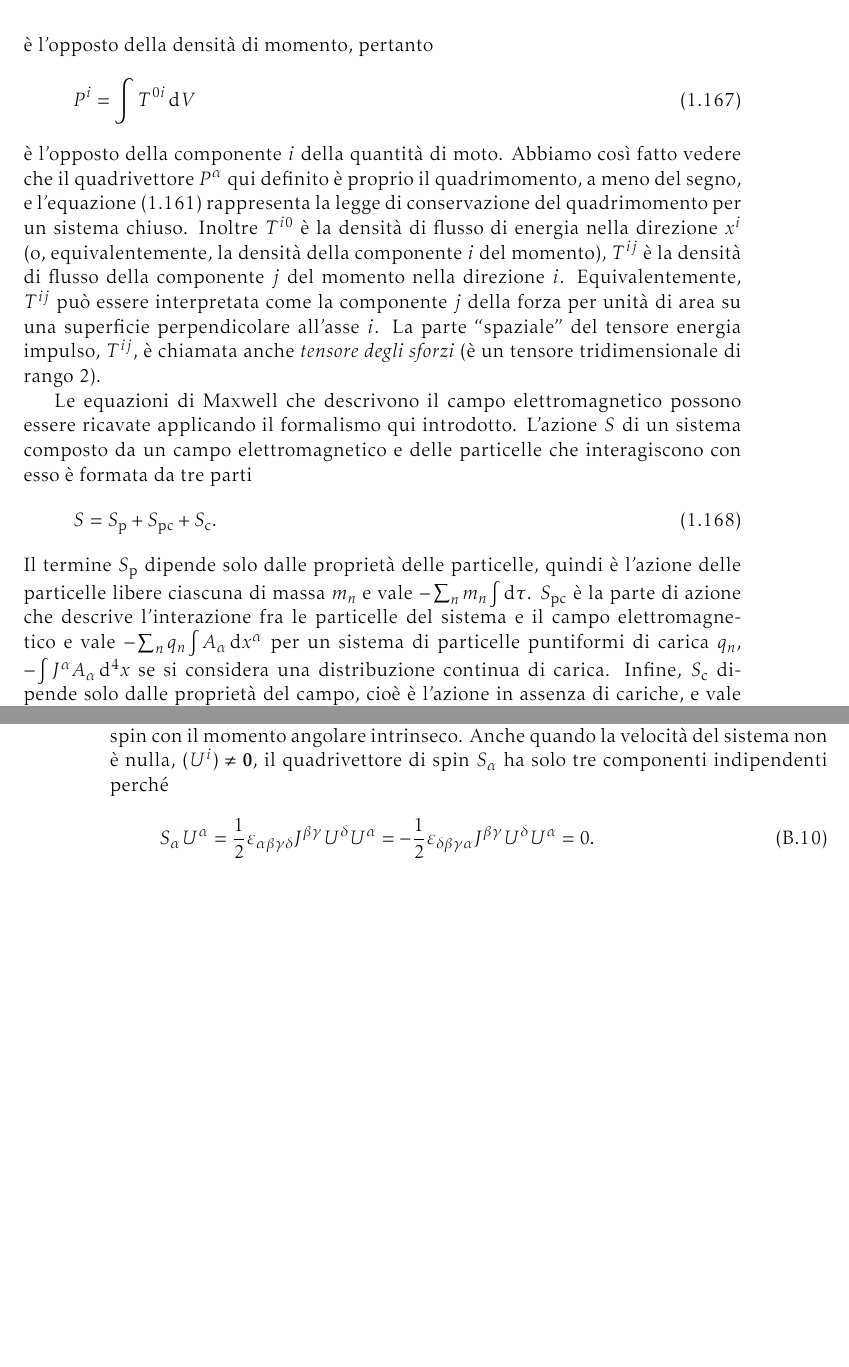
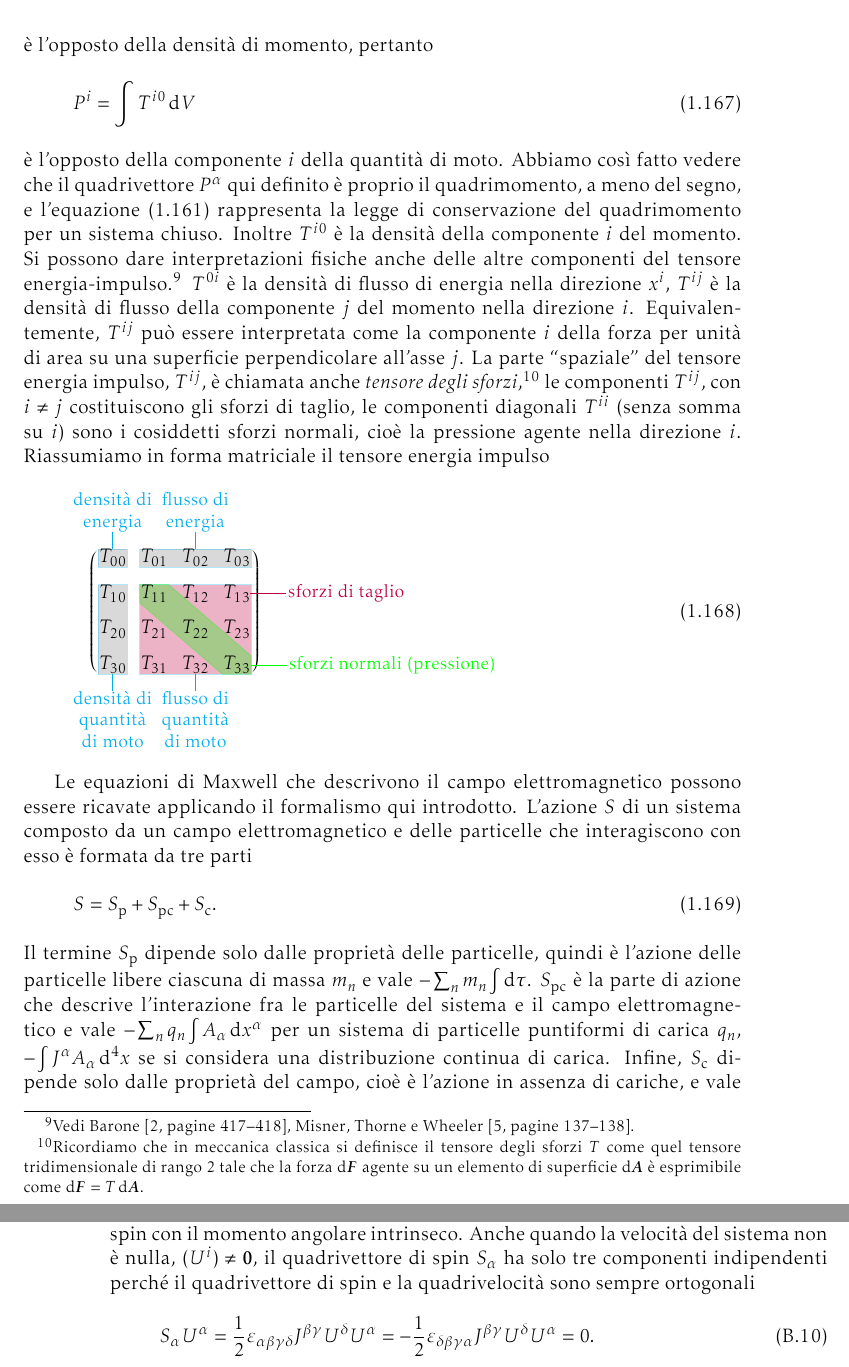
Before and after one commit to giordano/gravitazione, a LaTeX book (gravitazione.tex, which reads appendici/spin.tex, capitoli/richiami_relativita_speciale.tex): two parts of pages 37 and 118 of 126, joined at a grey line, cut so that both start at the same text, the shorter picture padded with empty space. Compiled offline with pdfLaTeX.

Commit message:
chiarimenti sul tensore sforzo-energia-impulso
Ho chiarito (spero) il significato delle componenti del tensore,
aggiungendo anche una figura.

Grazie a Claudio Fiandrino per l'aiuto alla realizzazione della figura
http://www.guitex.org/home/it/forum/5-tex-e-latex/81551-difficolta-con-tikzmark

Piccola precisazione anche sullo spin.

```diff
--- a/appendici/spin.tex
+++ b/appendici/spin.tex
@@ -94,6 +94,7 @@ del centro di massa il momento angolare orbitale è nullo, pertanto è corretta
 l'identificazione del quadrivettore di spin con il momento angolare intrinseco.
 Anche quando la velocità del sistema non è nulla, $(U^{i}) \neq \bm{0}$, il
 quadrivettore di spin $S_{\alpha}$ ha solo tre componenti indipendenti perché
+il quadrivettore di spin e la quadrivelocità sono sempre ortogonali
 \begin{equation}
   S_{\alpha}U^{\alpha} = \frac{1}{2}
   \epsilon_{\alpha\beta\gamma\delta}J^{\beta\gamma}U^{\delta}U^{\alpha} =
--- a/capitoli/richiami_relativita_speciale.tex
+++ b/capitoli/richiami_relativita_speciale.tex
@@ -1813,75 +1813,103 @@ rappresenta l'opposto dell'energia del sistema.  Invece
 \end{equation}
 è l'opposto della densità di momento, pertanto
 \begin{equation}
-  P^{i} = \int T^{0i}\dd V
+  P^{i} = \int T^{i0}\dd V
 \end{equation}
 è l'opposto della componente $i$ della quantità di moto.  Abbiamo così fatto
 vedere che il quadrivettore $P^{\alpha}$ qui definito è proprio il
 quadrimomento, a meno del segno, e l'equazione~\eqref{eq:div-tens-en-imp}
 rappresenta la legge di conservazione del quadrimomento per un sistema chiuso.
-Inoltre $T^{i0}$ è la densità di flusso di energia nella direzione $x^{i}$ (o,
-equivalentemente, la densità della componente $i$ del momento), $T^{ij}$ è la
-densità di flusso della componente $j$ del momento nella direzione $i$.
-Equivalentemente, $T^{ij}$ può essere interpretata come la componente $j$ della
-forza per unità di area su una superficie perpendicolare all'asse $i$.  La parte
+Inoltre $T^{i0}$ è la densità della componente $i$ del momento.  Si possono dare
+interpretazioni fisiche anche delle altre componenti del tensore
+energia-impulso.\footnote{Vedi~\textcite[417-418]{barone:relativita},
+  \textcite[137-138]{misner:gravitation}.}
+$T^{0i}$ è la densità di flusso di energia nella direzione $x^{i}$, $T^{ij}$ è
+la densità di flusso della componente $j$ del momento nella direzione $i$.
+Equivalentemente, $T^{ij}$ può essere interpretata come la componente $i$ della
+forza per unità di area su una superficie perpendicolare all'asse $j$.  La parte
 ``spaziale'' del tensore energia impulso, $T^{ij}$, è chiamata anche
-\emph{tensore degli sforzi} (è un tensore tridimensionale di rango $2$).
-
-%%% Rappresentazione matriciale del tensore energia impulso simile a
-%%% <https://it.wikipedia.org/wiki/File:StressEnergyTensor_it.svg>.  TODO:
-%%% decidere se inserire questa figura, in caso affermativo completarla e
-%%% integrarla nel testo
-% \newcommand{\tikzmark}[2]{
-%   \tikz[baseline=-\the\dimexpr\fontdimen22\textfont2\relax,remember picture,overlay]\node (#1) {#2};
-% }
-% \begin{equation}
-%   \begin{pmatrix}
-%     \tikzmark{00}{$T_{00}$} & \tikzmark{01}{$T_{01}$} & T_{02} & \tikzmark{03}{$T_{03}$} \\
-%     \tikzmark{10}{$T_{10}$} & \tikzmark{11}{$T_{11}$} & T_{12} & \tikzmark{13}{$T_{13}$} \\
-%     T_{20}                  & T_{21}                  & T_{22} & T_{23}                  \\
-%     \tikzmark{30}{$T_{30}$} & \tikzmark{31}{$T_{31}$} & T_{32} & \tikzmark{33}{$T_{33}$} \\
-%   \end{pmatrix}
-% \end{equation}
-
-% \begin{tikzpicture}[remember picture,overlay]
-
-%   % evidenzio tensore degli sforzi e flusso di impulso
-%   \draw[color=cyan,fill=purple,opacity=0.3]
-%   ($(11.north west)!.4!(11.center)$) --
-%   ($(31.south west)!.4!(31.center)$) --
-%   ($(33.south east)!.4!(33.center)$) --
-%   ($(13.north east)!.4!(13.center)$) -- cycle;
-
-%   % evidenzio pressione
-%   \draw[fill,color=green,opacity=0.3]
-%   ($(11.north west)!.4!(11.center)$) --
-%   ($(11.north west)!.4!(11.center) - (0,9pt)$) --
-%   ($(33.south east)!.4!(33.center) - (9pt,0)$) --
-%   ($(33.south east)!.4!(33.center)$) --
-%   ($(33.south east)!.4!(33.center) + (0,8pt)$) --
-%   ($(11.north west)!.4!(11.center) + (8pt,0)$) -- cycle;
-
-%   % evidenzio densità di energia
-%   \draw[color=cyan,fill=gray,opacity=0.3]
-%   ($(00.north west)!.4!(00.center)$) --
-%   ($(00.south west)!.4!(00.center)$) --
-%   ($(00.south east)!.4!(00.center)$) --
-%   ($(00.north east)!.4!(00.center)$) -- cycle;
-
-%   % evidenzio densità di impulso
-%   \draw[color=cyan,fill=gray,opacity=0.3]
-%   ($(10.north west)!.4!(10.center)$) --
-%   ($(30.south west)!.4!(30.center)$) --
-%   ($(30.south east)!.4!(30.center)$) --
-%   ($(10.north east)!.4!(10.center)$) -- cycle;
-
-%   % evidenzio flusso di energia
-%   \draw[color=cyan,fill=gray,opacity=0.3]
-%   ($(01.north west)!.4!(01.center)$) --
-%   ($(01.south west)!.4!(01.center)$) --
-%   ($(03.south east)!.4!(03.center)$) --
-%   ($(03.north east)!.4!(03.center)$) -- cycle;
-% \end{tikzpicture}
+\emph{tensore degli
+  sforzi},\footnote{Ricordiamo
+  che in meccanica classica si definisce il tensore degli sforzi $T$ come quel
+  tensore tridimensionale di rango $2$ tale che la forza $\dd \bm{F}$ agente su
+  un elemento di superficie $\dd\bm{A}$ è esprimibile come
+  $\dd\bm{F} = T\dd\bm{A}$.} % Vedi Goldstein, Poole & Safko, capitolo 13
+le componenti $T^{ij}$, con $i \neq j$ costituiscono gli sforzi di taglio, le
+componenti diagonali $T^{ii}$ (senza somma su $i$) sono i cosiddetti sforzi
+normali, cioè la pressione agente nella direzione $i$.  Riassumiamo in forma
+matriciale il tensore energia impulso
+%%% Figura ispirata a questa:
+%%% https://it.wikipedia.org/wiki/File:StressEnergyTensor_it.svg
+\begin{equation}
+  \begin{tikzpicture}[pmatrix]
+    \matrix (t)
+    {
+      T_{00} & T_{01} & T_{02} & T_{03} \\
+      T_{10} & T_{11} & T_{12} & T_{13} \\
+      T_{20} & T_{21} & T_{22} & T_{23} \\
+      T_{30} & T_{31} & T_{32} & T_{33} \\
+    } ;
+
+    \begin{scope}[on background layer]
+      % evidenzio tensore degli sforzi e flusso di impulso
+      \draw[color=cyan,fill=purple,opacity=0.3]
+      (t-2-2.north west) --
+      (t-4-2.south west) --
+      (t-4-4.south east) --
+      (t-2-4.north east) -- cycle;
+
+      % evidenzio pressione
+      \draw[fill,color=green,opacity=0.3]
+      (t-2-2.north west) --
+      (t-2-2.south west) --
+      (t-4-4.south west) --
+      (t-4-4.south east) --
+      (t-4-4.north east) --
+      (t-2-2.north east) -- cycle;
+
+      % evidenzio densità di energia
+      \draw[color=cyan,fill=gray,opacity=0.3]
+      (t-1-1.north west) --
+      (t-1-1.south west) --
+      (t-1-1.south east) --
+      (t-1-1.north east) -- cycle;
+
+      % evidenzio densità di impulso
+      \draw[color=cyan,fill=gray,opacity=0.3]
+      (t-2-1.north west) --
+      (t-4-1.south west) --
+      (t-4-1.south east) --
+      (t-2-1.north east) -- cycle;
+
+      % evidenzio flusso di energia
+      \draw[color=cyan,fill=gray,opacity=0.3]
+      (t-1-2.north west) --
+      (t-1-2.south west) --
+      (t-1-4.south east) --
+      (t-1-4.north east) -- cycle;
+    \end{scope}
+
+    \begin{scope}[font=\small]
+      \draw[color=cyan] (t-1-3.north) -- ++(0,20pt)
+      node[align=center,fill=white] {flusso di \\ energia};
+
+      \draw[color=cyan] (t-1-1.north) -- ++(0,20pt)
+      node[align=center,fill=white] {densità di \\ energia};
+
+      \draw[color=cyan] (t-4-1.south) -- ++(0,-25pt)
+      node[align=center,fill=white] {densità di \\ quantità \\ di moto};
+
+      \draw[color=green] (t-4-4.east) -- ++(20pt,0)
+      node[align=center,fill=white,label={right:sforzi normali (pressione)}] {};
+
+      \draw[color=purple] ($(t-2-4.east) - (.5pt,0)$) -- ++(20pt,0)
+      node[align=center,fill=white,label={right:sforzi di taglio}] {};
+
+      \draw[color=cyan] (t-4-3.south) -- ++(0,-25pt)
+      node[align=center,fill=white] {flusso di \\ quantità \\ di moto};
+    \end{scope}
+  \end{tikzpicture}
+\end{equation}
 
 Le \index{equazioni!di Maxwell}equazioni di Maxwell che descrivono il campo
 elettromagnetico possono essere ricavate applicando il formalismo qui
```
Also changed, not shown: gravitazione.tex (+26 -1 lines), capitoli/richiami_relativita_speciale.tex (6 more changed lines).
